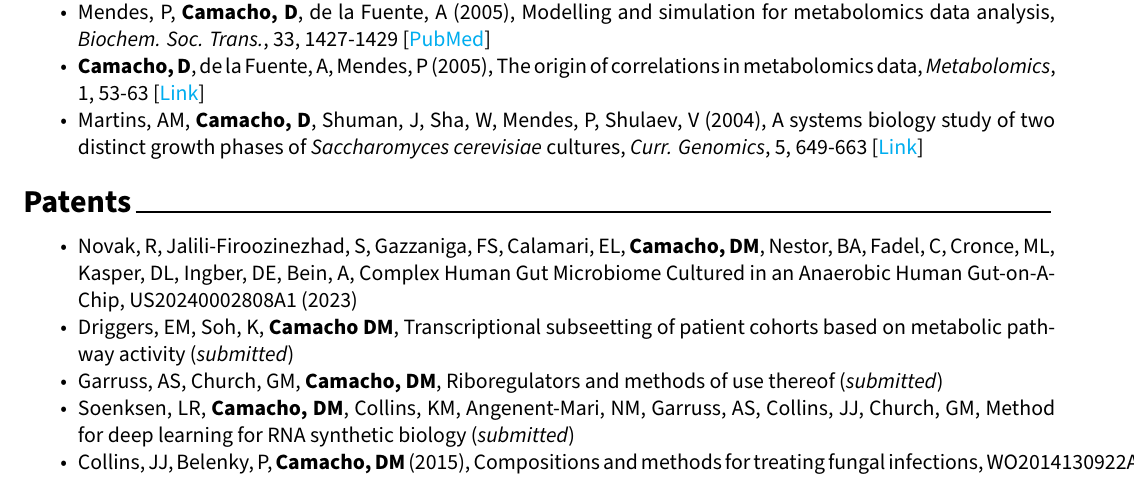
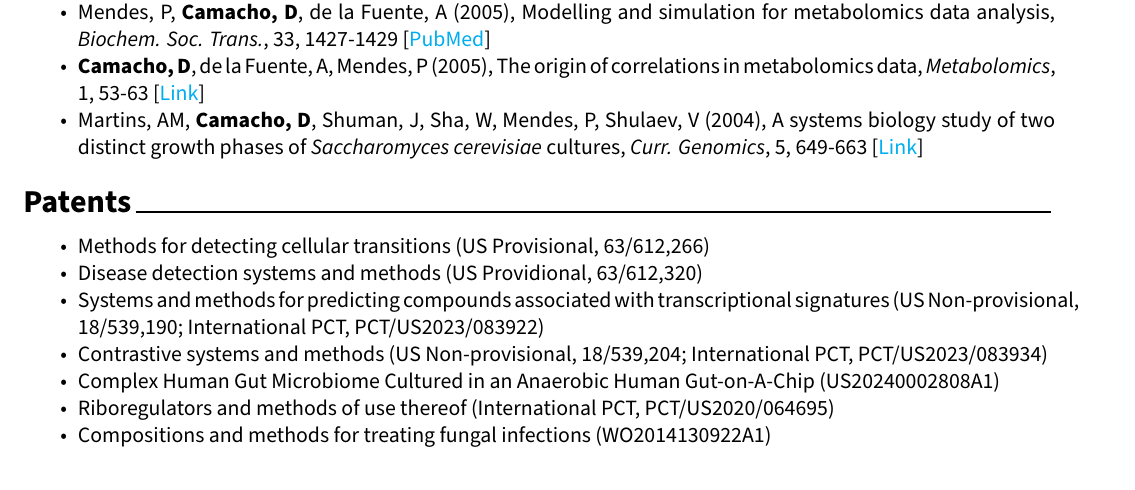
Before and after one commit to diogocamacho/CV, an R Markdown document (DMC.Rmd): part of page 4 of 4, cut so that both start at the same text. The pictures show the output file DMC.pdf that the author committed with the source.

Commit message:
updated patents and publications

```diff
--- a/DMC.Rmd
+++ b/DMC.Rmd
@@ -177,8 +177,10 @@ co-PI \hfill _9/1/17_
 
 
 # Patents
- - Novak, R, Jalili-Firoozinezhad, S, Gazzaniga, FS, Calamari, EL, **Camacho, DM**, Nestor, BA, Fadel, C, Cronce, ML, Kasper, DL, Ingber, DE, Bein, A, Complex Human Gut Microbiome Cultured in an Anaerobic Human Gut-on-A-Chip, US20240002808A1 (2023)
- - Driggers, EM, Soh, K, **Camacho DM**, Transcriptional subseetting of patient cohorts based on metabolic pathway activity (_submitted_)
- - Garruss, AS,  Church, GM, **Camacho, DM**, Riboregulators and methods of use thereof (_submitted_)
- - Soenksen, LR, **Camacho, DM**, Collins, KM, Angenent-Mari, NM, Garruss, AS, Collins, JJ, Church, GM, Method for deep learning for RNA synthetic biology (_submitted_)
- - Collins, JJ, Belenky, P, **Camacho, DM** (2015), Compositions and methods for treating fungal infections, WO2014130922A1
+ - Methods for detecting cellular transitions (US Provisional, 63/612,266)
+ - Disease detection systems and methods (US Providional, 63/612,320)
+ - Systems and methods for predicting compounds associated with transcriptional signatures (US Non-provisional, 18/539,190; International PCT, PCT/US2023/083922)
+ - Contrastive systems and methods (US Non-provisional, 18/539,204; International PCT, PCT/US2023/083934)
+ - Complex Human Gut Microbiome Cultured in an Anaerobic Human Gut-on-A-Chip (US20240002808A1)
+ - Riboregulators and methods of use thereof (International PCT, PCT/US2020/064695)
+ - Compositions and methods for treating fungal infections (WO2014130922A1)
```
Also changed, not shown: DMC.pdf, DMC.Rmd (2 more changed lines).
